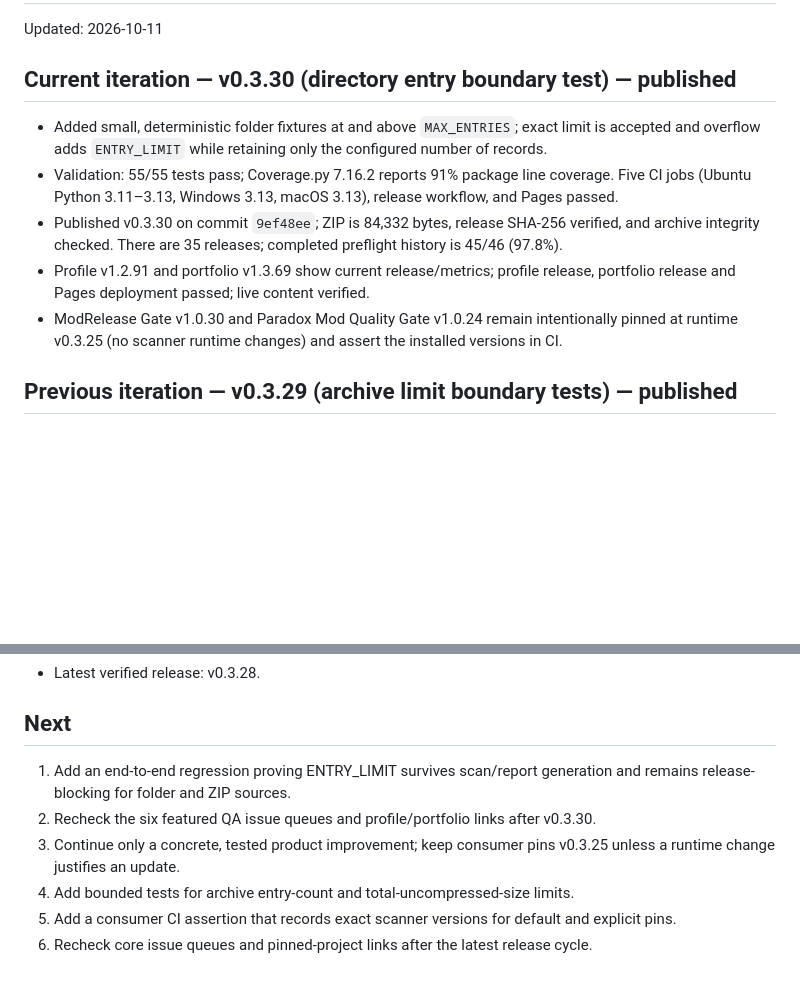
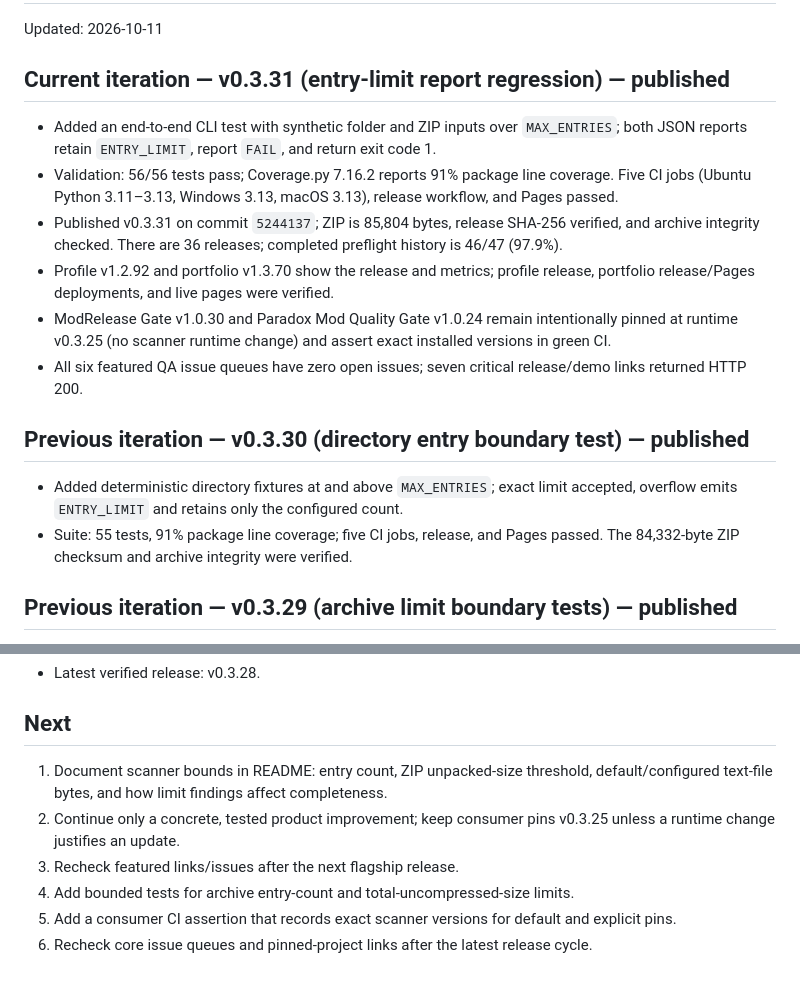
Before and after one commit to GhosTnever-lkm/modrelease-studio, a Markdown page: STATE.md, 2 parts joined by grey strips. Drawn GitHub-style; blank space fills up the shorter version.

Commit message:
docs: record v0.3.31 verification [skip ci]

```diff
--- a/STATE.md
+++ b/STATE.md
@@ -2,13 +2,19 @@
 
 Updated: 2026-10-11
 
-## Current iteration — v0.3.30 (directory entry boundary test) — published
+## Current iteration — v0.3.31 (entry-limit report regression) — published
 
-- Added small, deterministic folder fixtures at and above `MAX_ENTRIES`; exact limit is accepted and overflow adds `ENTRY_LIMIT` while retaining only the configured number of records.
-- Validation: 55/55 tests pass; Coverage.py 7.16.2 reports 91% package line coverage. Five CI jobs (Ubuntu Python 3.11–3.13, Windows 3.13, macOS 3.13), release workflow, and Pages passed.
-- Published v0.3.30 on commit `9ef48ee`; ZIP is 84,332 bytes, release SHA-256 verified, and archive integrity checked. There are 35 releases; completed preflight history is 45/46 (97.8%).
-- Profile v1.2.91 and portfolio v1.3.69 show current release/metrics; profile release, portfolio release and Pages deployment passed; live content verified.
-- ModRelease Gate v1.0.30 and Paradox Mod Quality Gate v1.0.24 remain intentionally pinned at runtime v0.3.25 (no scanner runtime changes) and assert the installed versions in CI.
+- Added an end-to-end CLI test with synthetic folder and ZIP inputs over `MAX_ENTRIES`; both JSON reports retain `ENTRY_LIMIT`, report `FAIL`, and return exit code 1.
+- Validation: 56/56 tests pass; Coverage.py 7.16.2 reports 91% package line coverage. Five CI jobs (Ubuntu Python 3.11–3.13, Windows 3.13, macOS 3.13), release workflow, and Pages passed.
+- Published v0.3.31 on commit `5244137`; ZIP is 85,804 bytes, release SHA-256 verified, and archive integrity checked. There are 36 releases; completed preflight history is 46/47 (97.9%).
+- Profile v1.2.92 and portfolio v1.3.70 show the release and metrics; profile release, portfolio release/Pages deployments, and live pages were verified.
+- ModRelease Gate v1.0.30 and Paradox Mod Quality Gate v1.0.24 remain intentionally pinned at runtime v0.3.25 (no scanner runtime change) and assert exact installed versions in green CI.
+- All six featured QA issue queues have zero open issues; seven critical release/demo links returned HTTP 200.
+
+## Previous iteration — v0.3.30 (directory entry boundary test) — published
+
+- Added deterministic directory fixtures at and above `MAX_ENTRIES`; exact limit accepted, overflow emits `ENTRY_LIMIT` and retains only the configured count.
+- Suite: 55 tests, 91% package line coverage; five CI jobs, release, and Pages passed. The 84,332-byte ZIP checksum and archive integrity were verified.
 
 ## Previous iteration — v0.3.29 (archive limit boundary tests) — published
 
@@ -31,9 +37,9 @@ Updated: 2026-10-11
 
 ## Next
 
-1. Add an end-to-end regression proving ENTRY_LIMIT survives scan/report generation and remains release-blocking for folder and ZIP sources.
-2. Recheck the six featured QA issue queues and profile/portfolio links after v0.3.30.
-3. Continue only a concrete, tested product improvement; keep consumer pins v0.3.25 unless a runtime change justifies an update.
+1. Document scanner bounds in README: entry count, ZIP unpacked-size threshold, default/configured text-file bytes, and how limit findings affect completeness.
+2. Continue only a concrete, tested product improvement; keep consumer pins v0.3.25 unless a runtime change justifies an update.
+3. Recheck featured links/issues after the next flagship release.
 1. Add bounded tests for archive entry-count and total-uncompressed-size limits.
 2. Add a consumer CI assertion that records exact scanner versions for default and explicit pins.
 3. Recheck core issue queues and pinned-project links after the latest release cycle.
```
